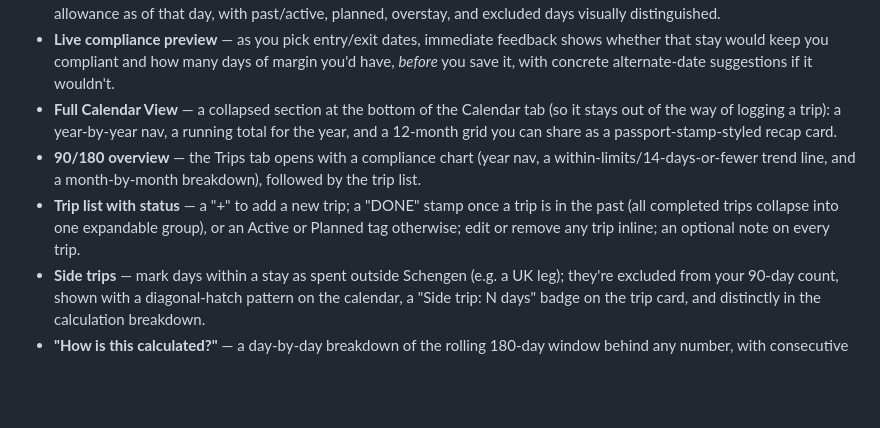
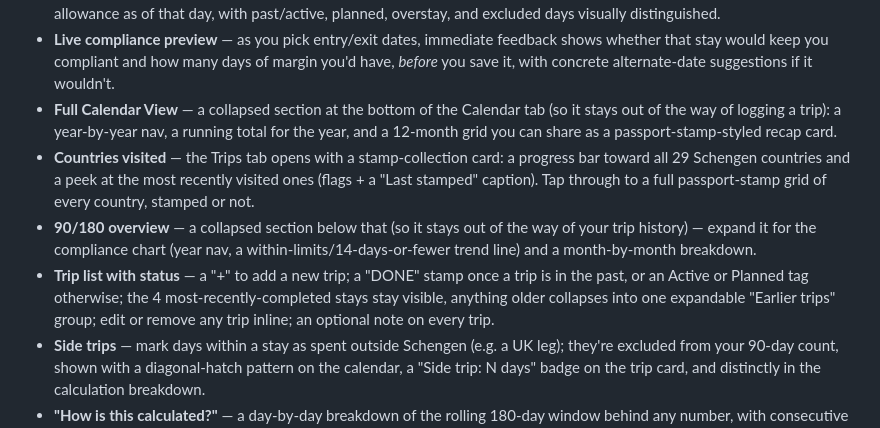
Before and after one commit to g59dtjys8y-cmd/schengen-guard-anywhere, a Markdown page: README.md, the part around the change. Rendered like a GitHub page; blank space fills up the shorter version.

Commit message:
Update README docs for the Countries card redesign and trip-list grouping
Documents the recent UI changes: the Countries card (progress bar +
recent-stamps preview) is now described and correctly placed at the
top of the Trips tab instead of Settings; the 90/180 overview is
noted as collapsed by default; and the trip-list bullet reflects the
new "last 4 completed stays inline, older ones under Earlier trips"
behavior instead of the old all-or-nothing "Completed trips" group.

```diff
--- a/README.md
+++ b/README.md
@@ -23,8 +23,9 @@ Pick whichever matches how you want your data handled. Everything else about the
 - **Safe Check and Log a Trip** — the Calendar tab leads with this: pick a country, then tap an entry date and an exit date on the calendar to log (or edit) a stay, with a side trip markable on the same screen. Every date also shows your remaining day allowance as of that day, with past/active, planned, overstay, and excluded days visually distinguished.
 - **Live compliance preview** — as you pick entry/exit dates, immediate feedback shows whether that stay would keep you compliant and how many days of margin you'd have, *before* you save it, with concrete alternate-date suggestions if it wouldn't.
 - **Full Calendar View** — a collapsed section at the bottom of the Calendar tab (so it stays out of the way of logging a trip): a year-by-year nav, a running total for the year, and a 12-month grid you can share as a passport-stamp-styled recap card.
-- **90/180 overview** — the Trips tab opens with a compliance chart (year nav, a within-limits/14-days-or-fewer trend line, and a month-by-month breakdown), followed by the trip list.
-- **Trip list with status** — a "+" to add a new trip; a "DONE" stamp once a trip is in the past (all completed trips collapse into one expandable group), or an Active or Planned tag otherwise; edit or remove any trip inline; an optional note on every trip.
+- **Countries visited** — the Trips tab opens with a stamp-collection card: a progress bar toward all 29 Schengen countries and a peek at the most recently visited ones (flags + a "Last stamped" caption). Tap through to a full passport-stamp grid of every country, stamped or not.
+- **90/180 overview** — a collapsed section below that (so it stays out of the way of your trip history) — expand it for the compliance chart (year nav, a within-limits/14-days-or-fewer trend line) and a month-by-month breakdown.
+- **Trip list with status** — a "+" to add a new trip; a "DONE" stamp once a trip is in the past, or an Active or Planned tag otherwise; the 4 most-recently-completed stays stay visible, anything older collapses into one expandable "Earlier trips" group; edit or remove any trip inline; an optional note on every trip.
 - **Side trips** — mark days within a stay as spent outside Schengen (e.g. a UK leg); they're excluded from your 90-day count, shown with a diagonal-hatch pattern on the calendar, a "Side trip: N days" badge on the trip card, and distinctly in the calculation breakdown.
 - **"How is this calculated?"** — a day-by-day breakdown of the rolling 180-day window behind any number, with consecutive same-status days collapsed into readable date ranges.
 - **Passport control** — a per-trip view of the rolling 180-day window for a chosen date, handy to show a border official alongside your passport stamps.
```
Also changed, not shown: 1 other file.
